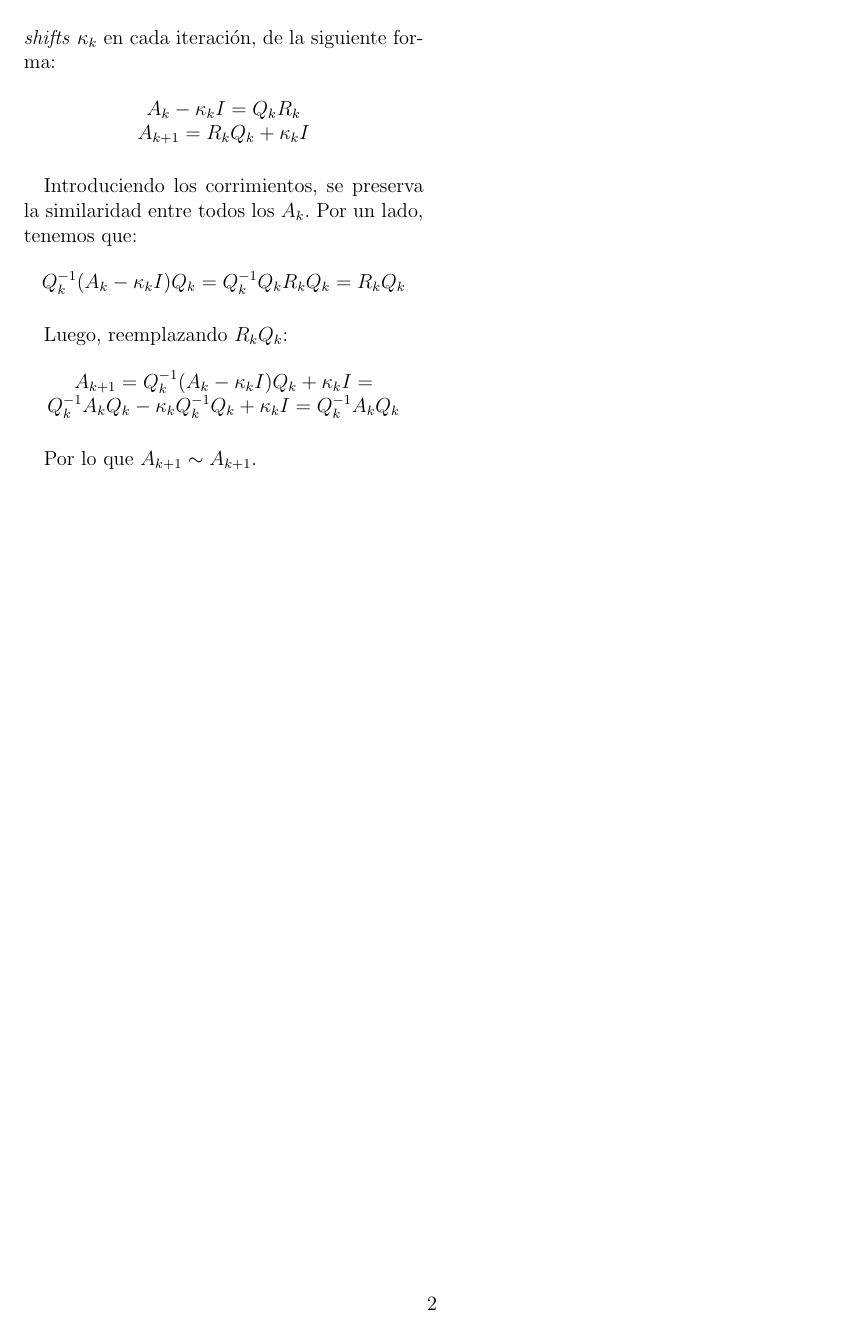
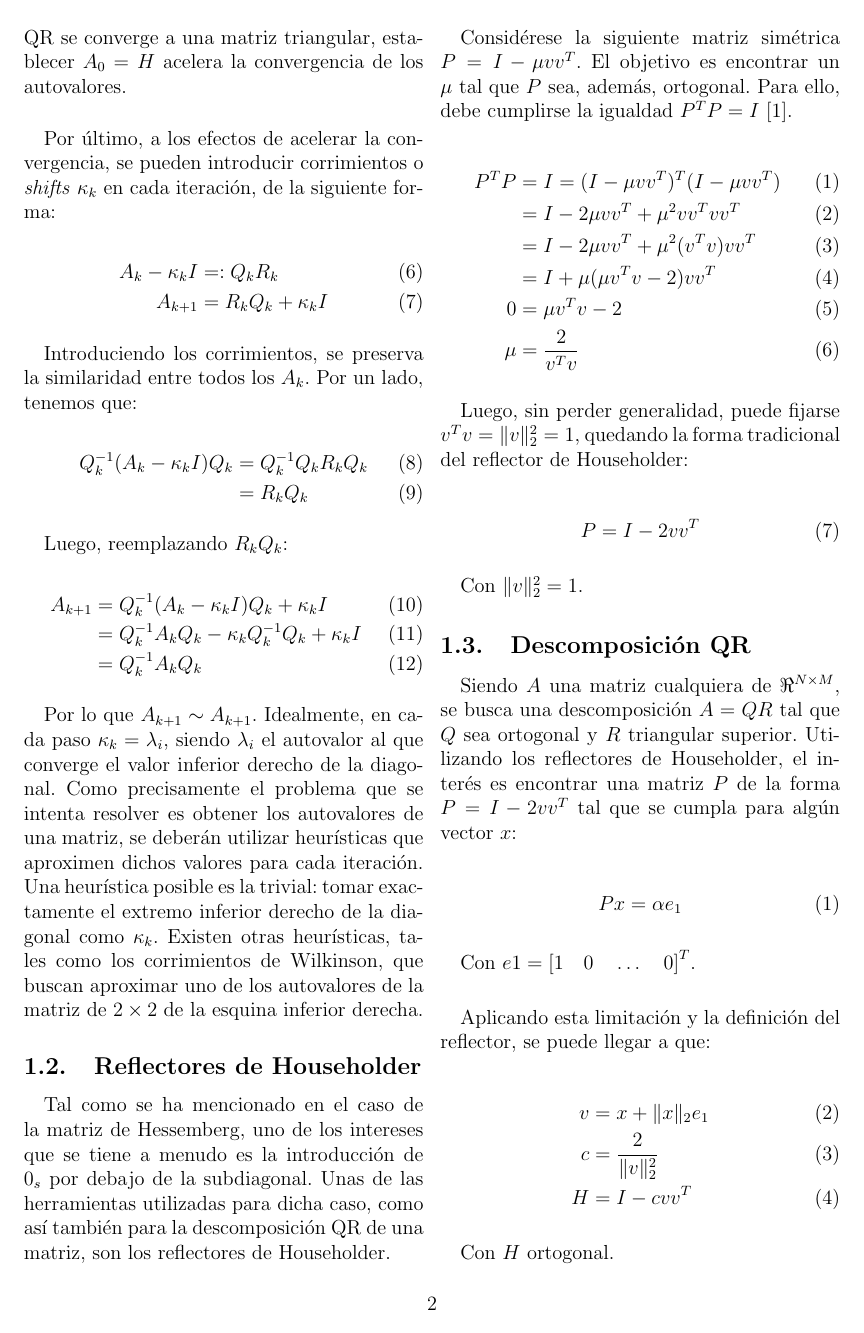
Before and after one commit to saques/mna, a LaTeX paper (tp1/informe/informe.tex): page 2 of 2 before the commit and page 2 of 3 after it. Compiled offline with pdfLaTeX.

Commit message:
more report and fixes in lib.py

```diff
--- a/tp1/informe/informe.tex
+++ b/tp1/informe/informe.tex
@@ -6,6 +6,9 @@
 \usepackage{amsmath}
 \usepackage{listings}
 \usepackage{graphicx}
+\usepackage{url}
+\usepackage{chngcntr}
+\counterwithin*{equation}{subsection}
 
 \begin{document}
 	\title{Reconocimiento de caras con PCA y KPCA}
@@ -45,29 +48,72 @@
 
 	\paragraph{} Un aspecto interesante de dicha convergencia es que sucede de forma \textbf{ordenada}, i.e. primero converge el valor $A_{N,N}$, luego $A_{N-1,N-1}$ y así sucesivamente. Por ende, la primer optimización que puede realizarse es la siguiente:
 
-	\paragraph{} Sea $i$ la i-ésima iteración del algoritmo. Luego, si $|A_{i+1_{j,j}} -A_{i_{j,j}}| \le \epsilon$ con $\epsilon \to 0$, entonces puede afirmarse que el autovalor $A_{j,j}$ ha convergido. Luego, la fila y la columna j-ésimas pueden descartarse en las sucesivas iteraciones, para proceder el algoritmo con una matriz en $\Re^{j-1xj-1}$. De esta forma, la complejidad computacional del algoritmo se ve reducida.
+	\paragraph{} Sea $i$ la i-ésima iteración del algoritmo. Luego, si $|A_{i+1_{j,j}} -A_{i_{j,j}}| \le \epsilon$ con $\epsilon \to 0$, entonces puede afirmarse que el autovalor $A_{j,j}$ ha convergido. Luego, la fila y la columna j-ésimas pueden descartarse en las sucesivas iteraciones, para proceder el algoritmo con una matriz en $\Re^{j-1 \times j-1}$. De esta forma, la complejidad computacional del algoritmo se ve reducida.
 
 	\paragraph{} Otras posibles optimizaciones del algoritmo versan sobre el aceleramiento de su convergencia. Por ejemplo, es posible llevar la matriz $A_{0}$ a la forma de Hessemberg $H = Q^{T}A_{0}Q$, siendo $H$ una matriz con $0_{s}$ por debajo de la subdiagonal. Considerando que mediante el algoritmo QR se converge a una matriz triangular, establecer $A_{0} = H$ acelera la convergencia de los autovalores.
 
 	\paragraph{} Por último, a los efectos de acelerar la convergencia, se pueden introducir corrimientos o \textit{shifts} $\kappa_{k}$ en cada iteración, de la siguiente forma:
 
-	\begin{center}
-		$A_{k} - \kappa_{k}I = Q_{k}R_{k}$ \\
-		$A_{k+1} = R_{k}Q_{k} + \kappa_{k}I$
-	\end{center}
+	\begin{align}
+		A_{k} - \kappa_{k}I &=: Q_{k}R_{k} \\
+		A_{k+1} &= R_{k}Q_{k} + \kappa_{k}I
+	\end{align}
 
 	\paragraph{} Introduciendo los corrimientos, se preserva la similaridad entre todos los $A_{k}$. Por un lado, tenemos que:
 
-	\begin{center}
-		$Q_{k}^{-1}(A_{k} - \kappa_{k}I)Q_{k} = Q_{k}^{-1}Q_{k}R_{k}Q_{k} = R_{k}Q_{k}$
-	\end{center}
+	\begin{align}
+		Q_{k}^{-1}(A_{k} - \kappa_{k}I)Q_{k} &= Q_{k}^{-1}Q_{k}R_{k}Q_{k}  \\ &= R_{k}Q_{k}
+	\end{align}
 
 	\paragraph{} Luego, reemplazando $R_{k}Q_{k}$:
 
-	\begin{center}
-		$A_{k+1} = Q_{k}^{-1}(A_{k} - \kappa_{k}I)Q_{k} + \kappa_{k}I = Q_{k}^{-1}A_{k}Q_{k} - \kappa_{k}Q_{k}^{-1}Q_{k} + \kappa_{k}I = Q_{k}^{-1}A_{k}Q_{k} $
-	\end{center}
+	\begin{align}
+		A_{k+1} &= Q_{k}^{-1}(A_{k} - \kappa_{k}I)Q_{k} + \kappa_{k}I \\ &= Q_{k}^{-1}A_{k}Q_{k} - \kappa_{k}Q_{k}^{-1}Q_{k} + \kappa_{k}I  \\ &= Q_{k}^{-1}A_{k}Q_{k}
+	\end{align}
 
-	\paragraph{} Por lo que $A_{k+1} \sim A_{k+1}$.
+	\paragraph{} Por lo que $A_{k+1} \sim A_{k+1}$. Idealmente, en cada paso $\kappa_{k} = \lambda_{i}$, siendo $\lambda_{i}$ el autovalor al que converge el valor inferior derecho de la diagonal. Como precisamente el problema que se intenta resolver es obtener los autovalores de una matriz, se deberán utilizar heurísticas que aproximen dichos valores para cada iteración. Una heurística posible es la trivial: tomar exactamente el extremo inferior derecho de la diagonal como $\kappa_{k}$. Existen otras heurísticas, tales como los corrimientos de Wilkinson, que buscan aproximar uno de los autovalores de la matriz de $2\times2$ de la esquina inferior derecha.
+
+	\subsection{Reflectores de Householder}
+
+	\paragraph{} Tal como se ha mencionado en el caso de la matriz de Hessemberg, uno de los intereses que se tiene a menudo es la introducción de $0_{s}$ por debajo de la subdiagonal. Unas de las herramientas utilizadas para dicha caso, como así también para la descomposición QR de una matriz, son los reflectores de Householder.
+
+	\paragraph{} Considérese la siguiente matriz simétrica $P = I - \mu vv^{T}$. El objetivo es encontrar un $\mu$ tal que $P$ sea, además, ortogonal. Para ello, debe cumplirse la igualdad $P^{T}P = I$ \cite{l9}.
 
 
+	\begin{align}
+		P^{T}P &= I = (I - \mu vv^{T})^{T}(I - \mu vv^{T}) \\
+		 &= I - 2\mu vv^{T} + \mu^{2}vv^{T}vv^{T} \\
+		 &= I - 2\mu vv^{T} + \mu^{2}(v^{T}v)vv^{T} \\
+		 &= I + \mu(\mu v^{T}v - 2)vv^{T} \\
+		0 &= \mu v^{T}v - 2 \\
+		\mu &= \frac{2}{v^{T}v}
+	\end{align}
+
+	\paragraph{} Luego, sin perder generalidad, puede fijarse $v^{T}v = \lVert v \rVert _{2}^{2} = 1$, quedando la forma tradicional del reflector de Householder:
+
+	\begin{align}
+		P = I - 2vv^{T}
+	\end{align}
+	\paragraph{}Con $\lVert v \rVert _{2}^{2} = 1$.
+
+	\subsection{Descomposición QR}
+
+	\paragraph{} Siendo $A$ una matriz cualquiera de $\Re^{N\times M}$, se busca una descomposición $A = QR$ tal que $Q$ sea ortogonal y $R$ triangular superior. Utilizando los reflectores de Householder, el interés es encontrar una matriz $P$ de la forma $P = I - 2vv^{T}$ tal que se cumpla para algún vector $x$:
+
+	\begin{align}
+		Px = \alpha e_{1}
+	\end{align}
+	\paragraph{}Con $e1 = \left[1\quad0\quad\dots\quad0\right]^{T}$.
+
+	\paragraph{} Aplicando esta limitación y la definición del reflector, se puede llegar a que:
+
+	\begin{align}
+		v &= x + \lVert x \rVert _{2}e_{1} \\
+		c &= \frac{2}{\lVert v \rVert _{2}^{2}} \\
+		H &= I - cvv^{T}
+	\end{align}
+	\paragraph{}Con $H$ ortogonal.
+
+	\paragraph{} La idea, pues, es que los $x_{k:,k:}$ sean las columnas de la matriz $A$ a descomponer, con $ 0 \le k \le M-1$.
+
+	\subsection{Matriz de Hessemberg}
```
Also changed, not shown: tp1/informe/informe.tex (24 more changed lines), 1 other file.
